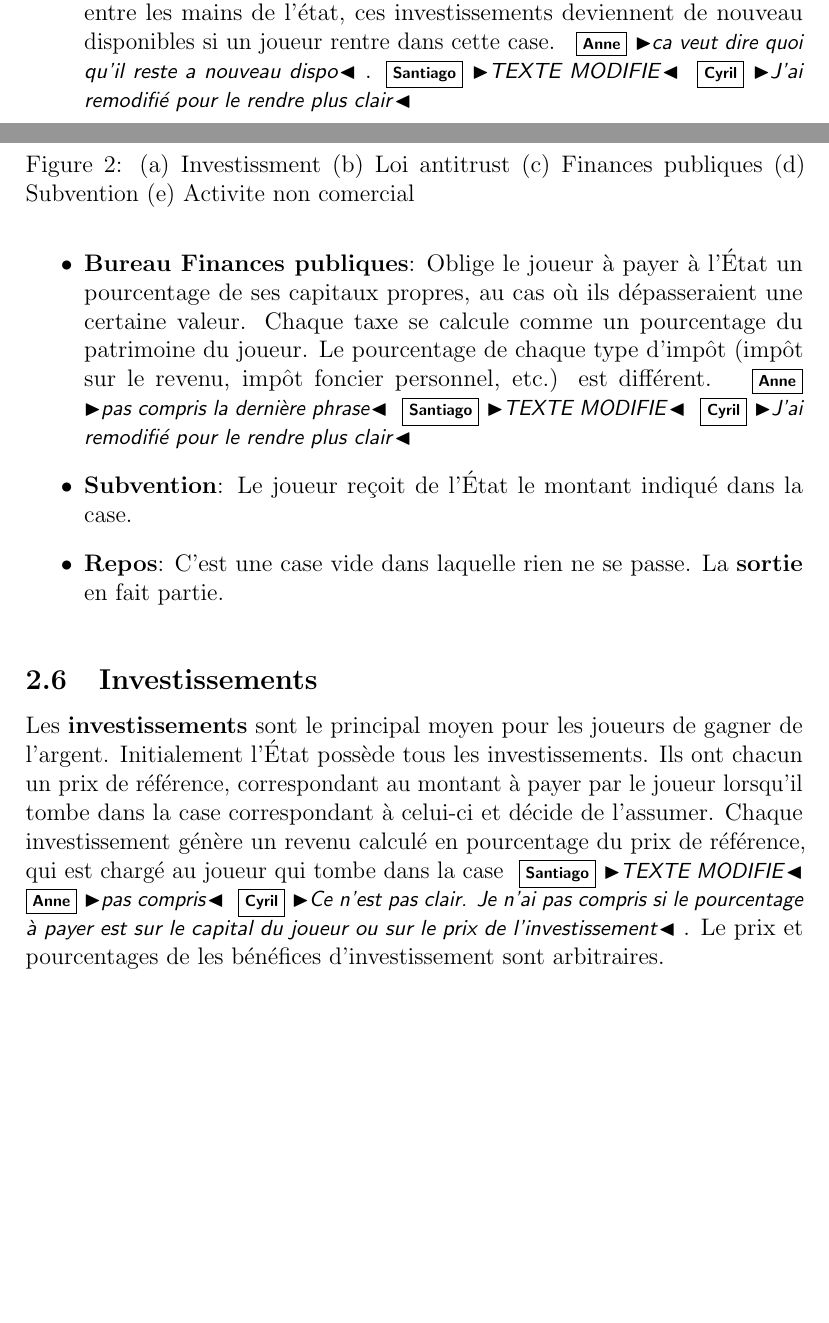
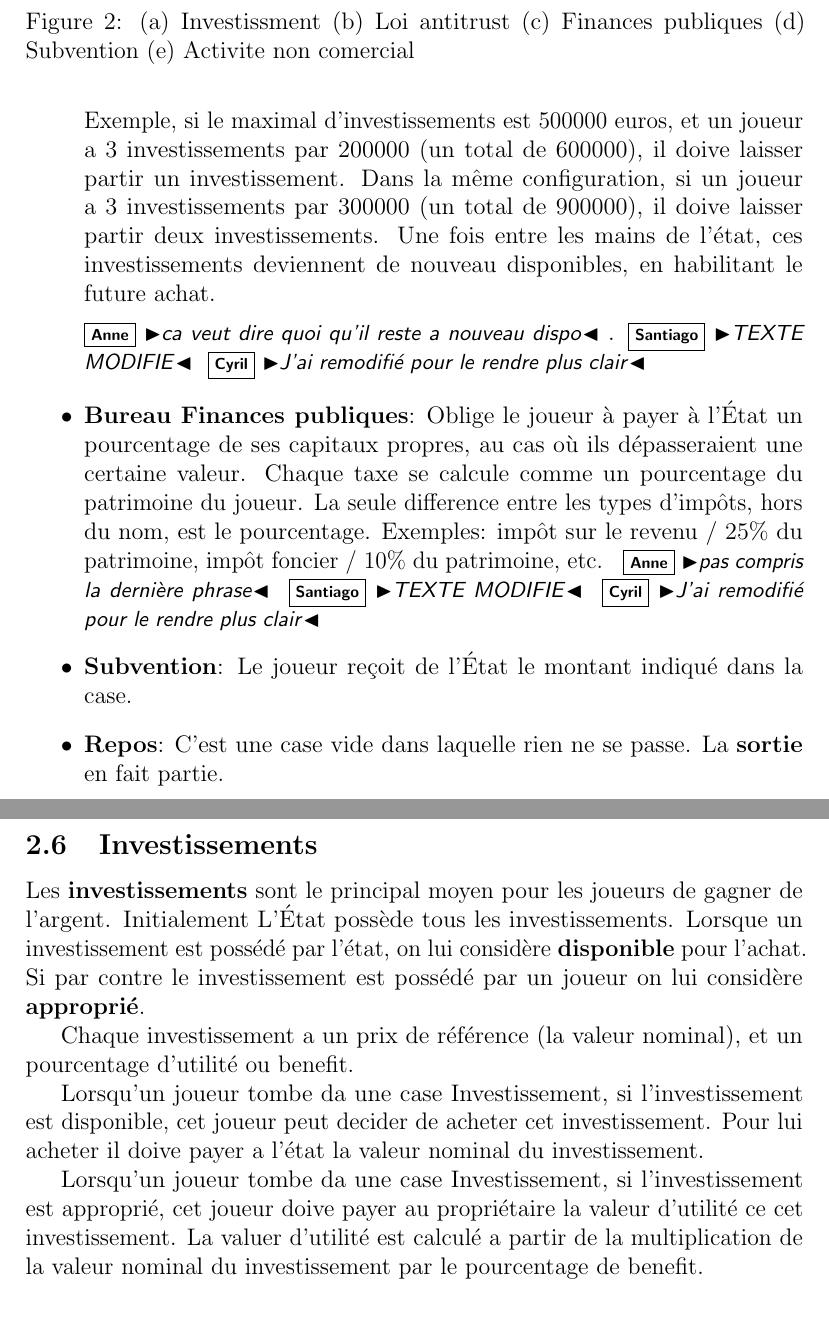
Before and after one commit to Polytech-Lille/Antimonopoly, a LaTeX document (AntiMonopoly.tex): two parts of pages 3 and 4 of 6 before the commit and two parts of pages 4 and 5 of 7 after it, joined at a grey line, cut so that both start at the same text, the shorter picture padded with empty space. Compiled offline with pdfLaTeX.

Commit message:
ITeration

```diff
--- a/AntiMonopoly.tex
+++ b/AntiMonopoly.tex
@@ -92,11 +102,17 @@ Le jeu est également terminé s'il ne reste qu'un seul joueur ou si l'État éc
         \item \textbf{Loi antitrust}: Oblige le joueur à céder tous les investissements
     qu'il possède et qui dépassent le maximum fixé par l'État.
     Ces investissements reviennent à l'Etat, qui paie le joueur la moitié de leur prix.
-    Une fois entre les mains de l'état, ces investissements deviennent de nouveau disponibles si un joueur rentre dans cette case.
+
+    Exemple, si le maximal d'investissements est 500000 euros, et un joueur a 3 investissements par 200000 (un total de 600000), il doive laisser partir un investissement.
+    Dans la même configuration, si un joueur a 3 investissements par 300000 (un total de 900000), il doive laisser partir deux investissements.
+    Une fois entre les mains de l'état, ces investissements deviennent de nouveau disponibles,
+    en habilitant le future achat.
+
     \an{ca veut dire quoi qu'il reste a nouveau dispo}.\spb{TEXTE MODIFIE}\cfd{J'ai remodifié pour le rendre plus clair}
         \item  \textbf{Bureau Finances publiques}: Oblige le joueur à payer à l'État un pourcentage de ses
     capitaux propres, au cas où ils dépasseraient une certaine valeur. Chaque taxe se calcule comme un pourcentage du patrimoine du joueur.
-    Le pourcentage de chaque type d'impôt (impôt sur le revenu, impôt foncier personnel, etc.) est différent. \an{pas compris la dernière phrase}\spb{TEXTE MODIFIE}\cfd{J'ai remodifié pour le rendre plus clair}
+    La seule difference entre les types d'impôts, hors du nom, est le pourcentage.
+    Exemples: impôt sur le revenu / 25\% du patrimoine, impôt foncier / 10\% du patrimoine, etc. \an{pas compris la dernière phrase}\spb{TEXTE MODIFIE}\cfd{J'ai remodifié pour le rendre plus clair}
         \item \textbf{Subvention}: Le joueur reçoit de l'État le montant indiqué dans la case.
         \item \textbf{Repos}: C'est une case vide dans laquelle rien ne se passe. La \textbf{sortie} en fait partie.
     \end{itemize}
@@ -117,11 +133,18 @@ Le jeu est également terminé s'il ne reste qu'un seul joueur ou si l'État éc
 
 
     \subsection{Investissements}
-	Les \textbf{investissements} sont le principal moyen pour les joueurs de gagner de l'argent. Initialement
-l'\'Etat possède tous les investissements. Ils ont chacun un prix de référence, correspondant au
-montant à payer par le joueur lorsqu'il tombe dans la case correspondant à celui-ci et décide de l'assumer.
-Chaque investissement génère un revenu calculé en pourcentage du prix de
-référence, qui est chargé au joueur qui tombe dans la case \spb{TEXTE MODIFIE}\an{pas compris}\cfd{Ce n'est pas clair. Je n'ai pas compris si le pourcentage à payer est sur le capital du joueur ou sur le prix de l'investissement}.
-Le prix et pourcentages de les bénéfices d'investissement sont arbitraires.
+	Les \textbf{investissements} sont le principal moyen pour les joueurs de gagner de l'argent.
+	Initialement L'\'Etat possède tous les investissements.
+	Lorsque un investissement est possédé par l'état, on lui considère \textbf{disponible} pour l'achat.
+	Si par contre le investissement est possédé par un joueur on lui considère \textbf{approprié}.
+
+	Chaque investissement a un prix de référence (la valeur nominal),  et un pourcentage d'utilité ou benefit.
+
+	Lorsqu'un joueur tombe da une case Investissement, si l'investissement est disponible, cet joueur peut decider de acheter cet investissement.
+	Pour lui acheter il doive payer a l'état la valeur nominal du investissement.
+
+	Lorsqu'un joueur tombe da une case Investissement, si l'investissement est approprié, cet joueur doive payer au propriétaire la valeur d'utilité ce cet investissement.
+	La valuer d'utilité est calculé a partir de la multiplication de la valeur nominal du investissement par le pourcentage de benefit.
+
 
     \subsection{Style des joueurs}
```
Also changed, not shown: AntiMonopoly.pdf, AntiMonopoly.tex (39 more changed lines), 4 other files.
